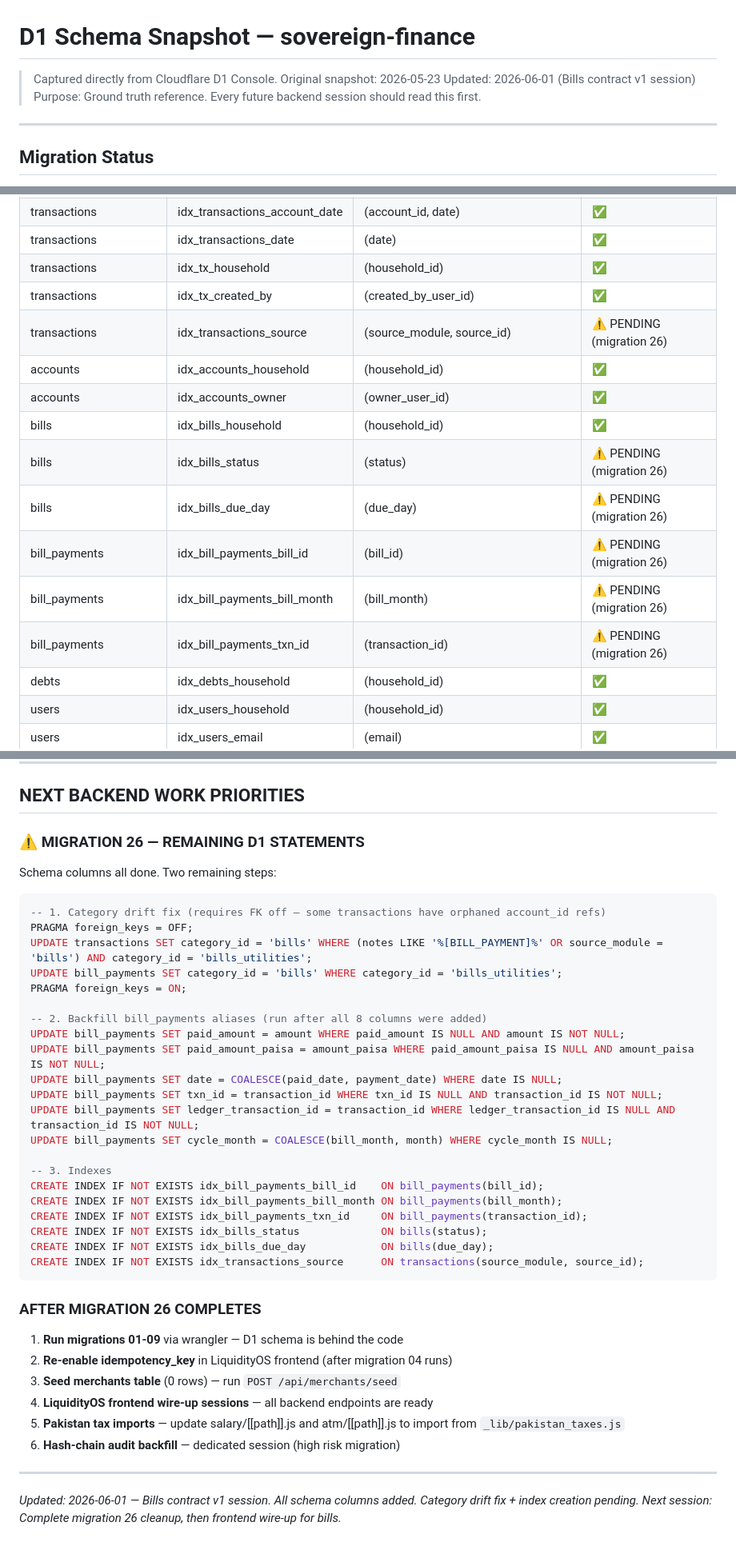
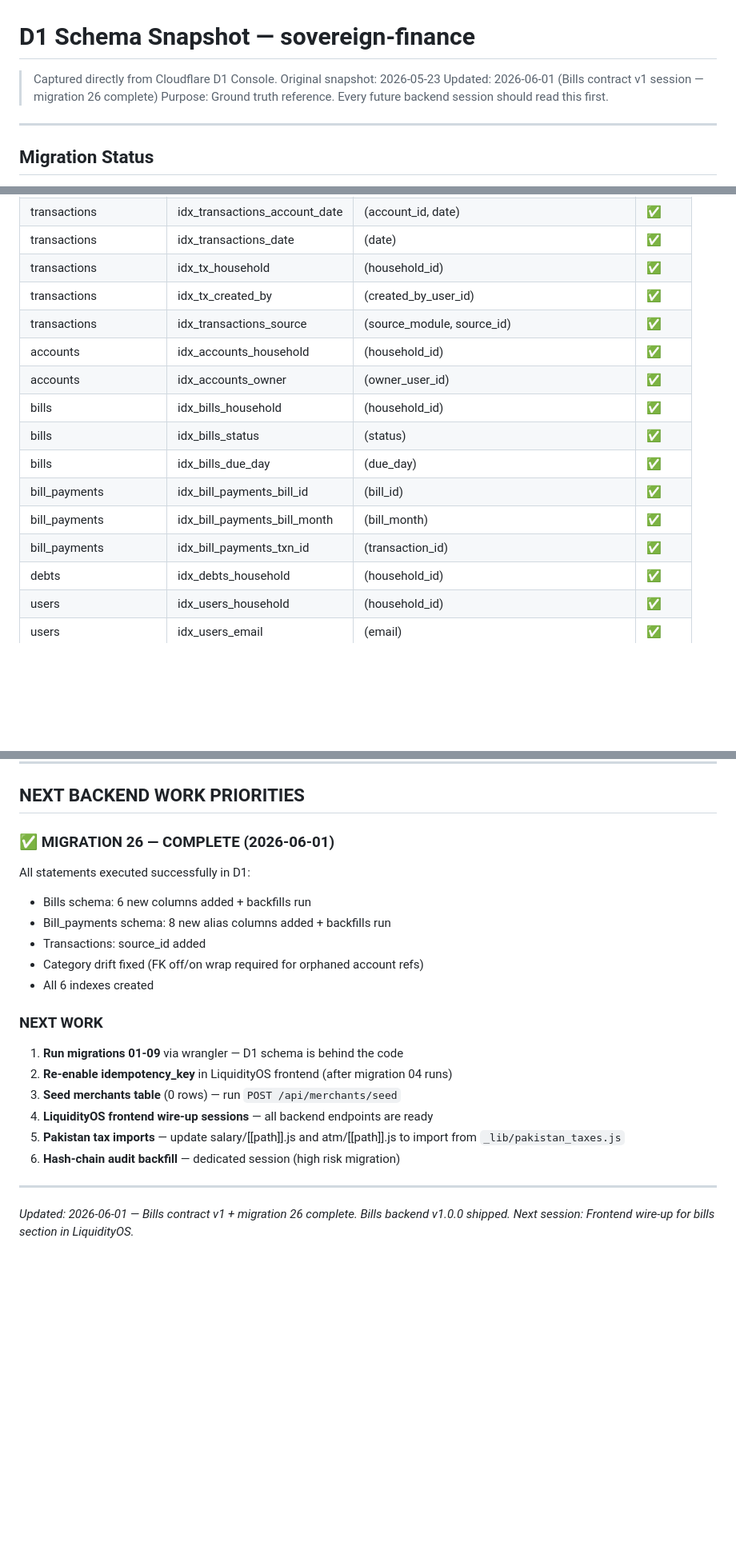
Before and after one commit to Zeeshan211/sovereign-finance, a Markdown page: D1_SCHEMA_SNAPSHOT.md, 3 parts joined by grey strips. Shown at 80% size. Rendered like a GitHub page; blank space fills up the shorter version.

Commit message:
docs(schema): mark migration 26 fully complete
All D1 statements executed successfully:
- bills: 6 columns added, backfills run
- bill_payments: 8 alias columns added, backfills run
- transactions: source_id added
- category drift fixed (bills_utilities → bills, FK off/on wrap)
- 6 indexes created

https://claude.ai/code/session_017keMDqgFZtYrVmeq43UYS6

````diff
--- a/D1_SCHEMA_SNAPSHOT.md
+++ b/D1_SCHEMA_SNAPSHOT.md
@@ -2,7 +2,7 @@
 
 > Captured directly from Cloudflare D1 Console.
 > Original snapshot: 2026-05-23
-> Updated: 2026-06-01 (Bills contract v1 session)
+> Updated: 2026-06-01 (Bills contract v1 session — migration 26 complete)
 > Purpose: Ground truth reference. Every future backend session should read this first.
 
 ---
@@ -341,15 +341,15 @@ status              TEXT NOT NULL  DEFAULT 'committed'
 | transactions | idx_transactions_date | (date) | ✅ |
 | transactions | idx_tx_household | (household_id) | ✅ |
 | transactions | idx_tx_created_by | (created_by_user_id) | ✅ |
-| transactions | idx_transactions_source | (source_module, source_id) | ⚠️ PENDING (migration 26) |
+| transactions | idx_transactions_source | (source_module, source_id) | ✅ |
 | accounts | idx_accounts_household | (household_id) | ✅ |
 | accounts | idx_accounts_owner | (owner_user_id) | ✅ |
 | bills | idx_bills_household | (household_id) | ✅ |
-| bills | idx_bills_status | (status) | ⚠️ PENDING (migration 26) |
-| bills | idx_bills_due_day | (due_day) | ⚠️ PENDING (migration 26) |
-| bill_payments | idx_bill_payments_bill_id | (bill_id) | ⚠️ PENDING (migration 26) |
-| bill_payments | idx_bill_payments_bill_month | (bill_month) | ⚠️ PENDING (migration 26) |
-| bill_payments | idx_bill_payments_txn_id | (transaction_id) | ⚠️ PENDING (migration 26) |
+| bills | idx_bills_status | (status) | ✅ |
+| bills | idx_bills_due_day | (due_day) | ✅ |
+| bill_payments | idx_bill_payments_bill_id | (bill_id) | ✅ |
+| bill_payments | idx_bill_payments_bill_month | (bill_month) | ✅ |
+| bill_payments | idx_bill_payments_txn_id | (transaction_id) | ✅ |
 | debts | idx_debts_household | (household_id) | ✅ |
 | users | idx_users_household | (household_id) | ✅ |
 | users | idx_users_email | (email) | ✅ |
@@ -385,35 +385,16 @@ status              TEXT NOT NULL  DEFAULT 'committed'
 
 ## NEXT BACKEND WORK PRIORITIES
 
-### ⚠️ MIGRATION 26 — REMAINING D1 STATEMENTS
+### ✅ MIGRATION 26 — COMPLETE (2026-06-01)
 
-Schema columns all done. Two remaining steps:
+All statements executed successfully in D1:
+- Bills schema: 6 new columns added + backfills run
+- Bill_payments schema: 8 new alias columns added + backfills run
+- Transactions: source_id added
+- Category drift fixed (FK off/on wrap required for orphaned account refs)
+- All 6 indexes created
 
-```sql
--- 1. Category drift fix (requires FK off — some transactions have orphaned account_id refs)
-PRAGMA foreign_keys = OFF;
-UPDATE transactions SET category_id = 'bills' WHERE (notes LIKE '%[BILL_PAYMENT]%' OR source_module = 'bills') AND category_id = 'bills_utilities';
-UPDATE bill_payments SET category_id = 'bills' WHERE category_id = 'bills_utilities';
-PRAGMA foreign_keys = ON;
-
--- 2. Backfill bill_payments aliases (run after all 8 columns were added)
-UPDATE bill_payments SET paid_amount = amount WHERE paid_amount IS NULL AND amount IS NOT NULL;
-UPDATE bill_payments SET paid_amount_paisa = amount_paisa WHERE paid_amount_paisa IS NULL AND amount_paisa IS NOT NULL;
-UPDATE bill_payments SET date = COALESCE(paid_date, payment_date) WHERE date IS NULL;
-UPDATE bill_payments SET txn_id = transaction_id WHERE txn_id IS NULL AND transaction_id IS NOT NULL;
-UPDATE bill_payments SET ledger_transaction_id = transaction_id WHERE ledger_transaction_id IS NULL AND transaction_id IS NOT NULL;
-UPDATE bill_payments SET cycle_month = COALESCE(bill_month, month) WHERE cycle_month IS NULL;
-
--- 3. Indexes
-CREATE INDEX IF NOT EXISTS idx_bill_payments_bill_id    ON bill_payments(bill_id);
-CREATE INDEX IF NOT EXISTS idx_bill_payments_bill_month ON bill_payments(bill_month);
-CREATE INDEX IF NOT EXISTS idx_bill_payments_txn_id     ON bill_payments(transaction_id);
-CREATE INDEX IF NOT EXISTS idx_bills_status             ON bills(status);
-CREATE INDEX IF NOT EXISTS idx_bills_due_day            ON bills(due_day);
-CREATE INDEX IF NOT EXISTS idx_transactions_source      ON transactions(source_module, source_id);
-```
-
-### AFTER MIGRATION 26 COMPLETES
+### NEXT WORK
 
 1. **Run migrations 01-09** via wrangler — D1 schema is behind the code
 2. **Re-enable idempotency_key** in LiquidityOS frontend (after migration 04 runs)
@@ -424,5 +405,5 @@ CREATE INDEX IF NOT EXISTS idx_transactions_source      ON transactions(source_m
 
 ---
 
-*Updated: 2026-06-01 — Bills contract v1 session. All schema columns added. Category drift fix + index creation pending.*
-*Next session: Complete migration 26 cleanup, then frontend wire-up for bills.*
+*Updated: 2026-06-01 — Bills contract v1 + migration 26 complete. Bills backend v1.0.0 shipped.*
+*Next session: Frontend wire-up for bills section in LiquidityOS.*
````
